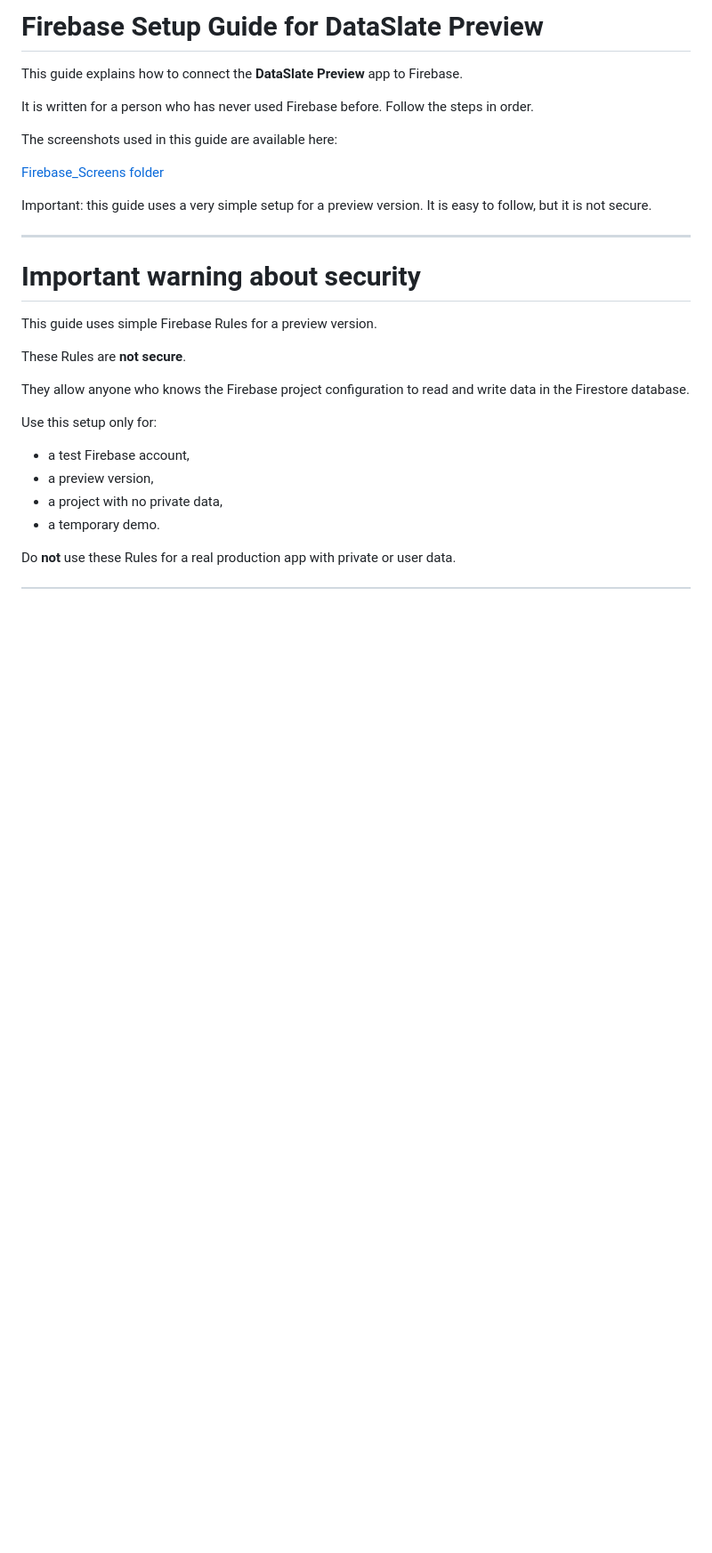
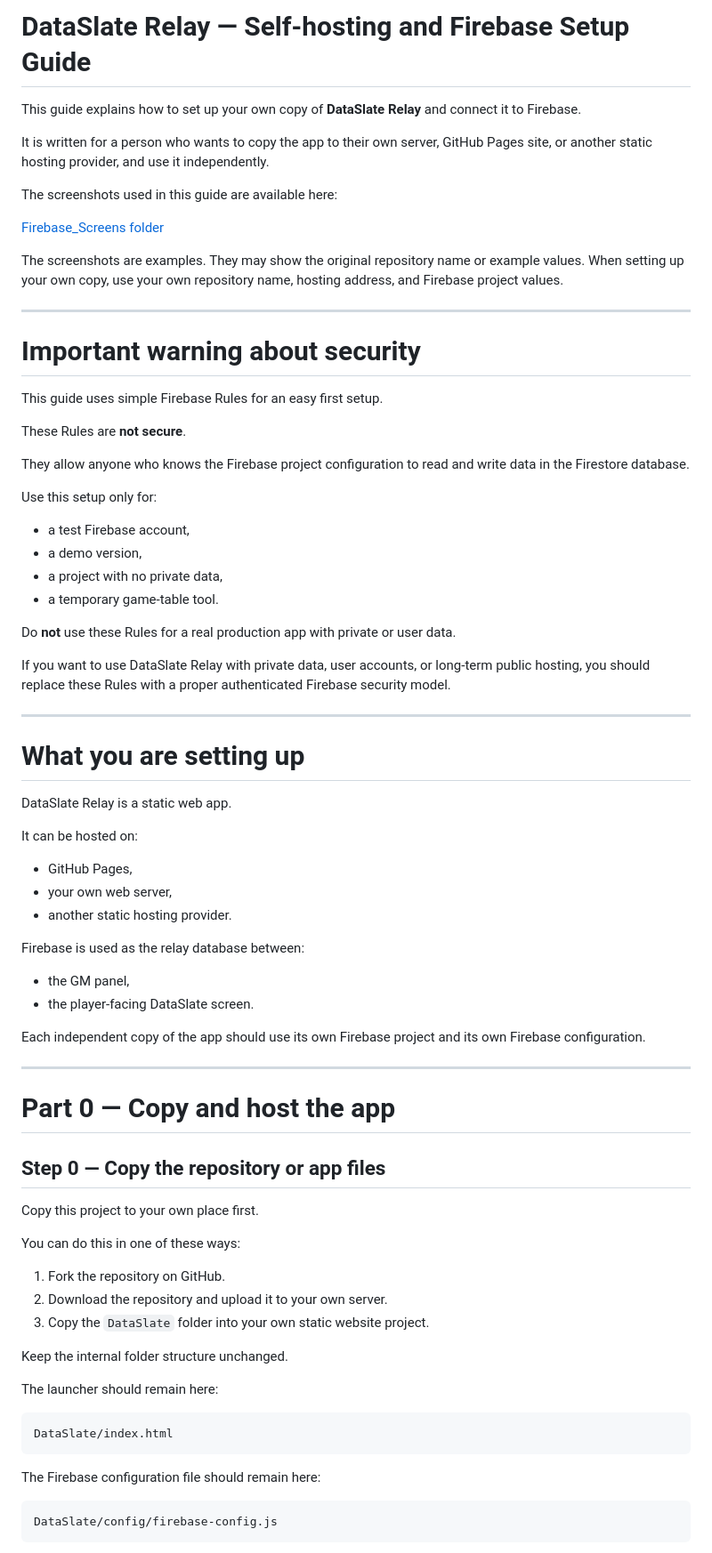
Before and after one commit to CuteLittleGoat/rpg-dataslate-relay, a Markdown page: README.md, the part around one of its changes. Shown at 89% size. GitHub-like rendering; blank space fills up the shorter version.

```diff
--- a/README.md
+++ b/README.md
@@ -1,20 +1,20 @@
-# Firebase Setup Guide for DataSlate Preview
+# DataSlate Relay — Self-hosting and Firebase Setup Guide
 
-This guide explains how to connect the **DataSlate Preview** app to Firebase.
+This guide explains how to set up your own copy of **DataSlate Relay** and connect it to Firebase.
 
-It is written for a person who has never used Firebase before. Follow the steps in order.
+It is written for a person who wants to copy the app to their own server, GitHub Pages site, or another static hosting provider, and use it independently.
 
 The screenshots used in this guide are available here:
 
 [Firebase_Screens folder](https://cutelittlegoat.github.io/rpg-dataslate-relay/Firebase_Screens/01.jpg)
 
-Important: this guide uses a very simple setup for a preview version. It is easy to follow, but it is not secure.
+The screenshots are examples. They may show the original repository name or example values. When setting up your own copy, use your own repository name, hosting address, and Firebase project values.
 
 ---
 
 # Important warning about security
 
-This guide uses simple Firebase Rules for a preview version.
+This guide uses simple Firebase Rules for an easy first setup.
 
 These Rules are **not secure**.
 
@@ -23,8 +23,54 @@ They allow anyone who knows the Firebase project configuration to read and write
 Use this setup only for:
 
 - a test Firebase account,
-- a preview version,
+- a demo version,
 - a project with no private data,
-- a temporary demo.
+- a temporary game-table tool.
 
 Do **not** use these Rules for a real production app with private or user data.
+
+If you want to use DataSlate Relay with private data, user accounts, or long-term public hosting, you should replace these Rules with a proper authenticated Firebase security model.
+
+---
+
+# What you are setting up
+
+DataSlate Relay is a static web app.
+
+It can be hosted on:
+
+- GitHub Pages,
+- your own web server,
+- another static hosting provider.
+
+Firebase is used as the relay database between:
+
+- the GM panel,
+- the player-facing DataSlate screen.
+
+Each independent copy of the app should use its own Firebase project and its own Firebase configuration.
+
+---
+
+# Part 0 — Copy and host the app
+
+## Step 0 — Copy the repository or app files
+
+Copy this project to your own place first.
+
+You can do this in one of these ways:
+
+1. Fork the repository on GitHub.
+2. Download the repository and upload it to your own server.
+3. Copy the `DataSlate` folder into your own static website project.
+
+Keep the internal folder structure unchanged.
+
+The launcher should remain here:
+
+    DataSlate/index.html
+
+The Firebase configuration file should remain here:
+
+    DataSlate/config/firebase-config.js
+
```
Also changed, not shown: other parts of README.md (+141 -67 lines).
